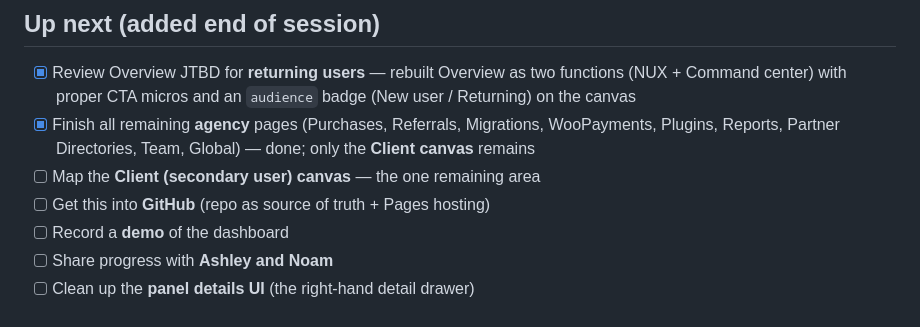
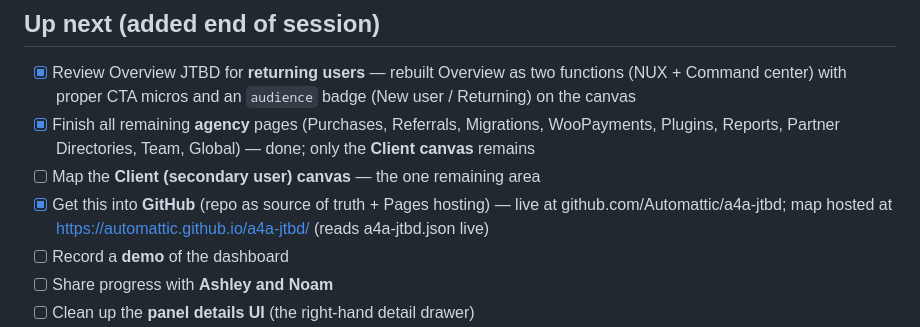
Before and after one commit to Automattic/a4a-jtbd, a Markdown page: A4A-JTBD-TODO.md, the part around the change. Rendered like a GitHub page.

Commit message:
Mark GitHub repo + Pages hosting complete

```diff
--- a/A4A-JTBD-TODO.md
+++ b/A4A-JTBD-TODO.md
@@ -6,7 +6,7 @@ _Running notes for where this work is headed after the current mapping sessions.
 - [x] Review Overview JTBD for **returning users** — rebuilt Overview as two functions (NUX + Command center) with proper CTA micros and an `audience` badge (New user / Returning) on the canvas
 - [x] Finish all remaining **agency** pages (Purchases, Referrals, Migrations, WooPayments, Plugins, Reports, Partner Directories, Team, Global) — done; only the **Client canvas** remains
 - [ ] Map the **Client (secondary user) canvas** — the one remaining area
-- [ ] Get this into **GitHub** (repo as source of truth + Pages hosting)
+- [x] Get this into **GitHub** (repo as source of truth + Pages hosting) — live at github.com/Automattic/a4a-jtbd; map hosted at https://automattic.github.io/a4a-jtbd/ (reads a4a-jtbd.json live)
 - [ ] Record a **demo** of the dashboard
 - [ ] Share progress with **Ashley and Noam**
 - [ ] Clean up the **panel details UI** (the right-hand detail drawer)
```
